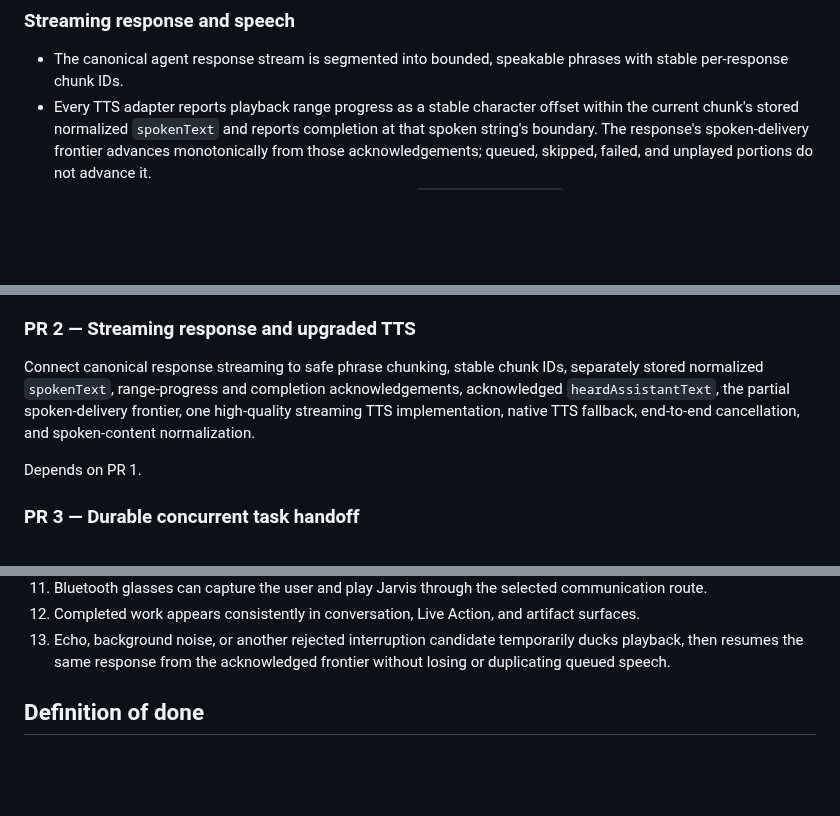
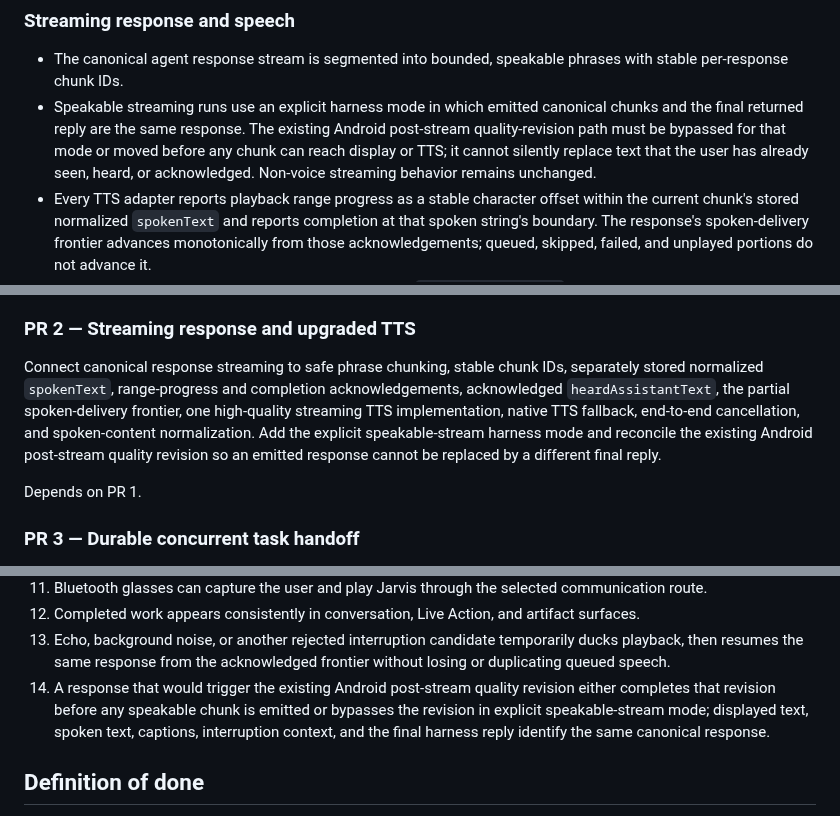
Before and after one commit to battlesbudz/jarvis-os, a Markdown page: docs/prds/continuous-voice-concurrent-task-execution.md, 3 parts joined by grey strips. Drawn GitHub-style; blank space fills up the shorter version.

Commit message:
Clarify canonical spoken response revisions

```diff
--- a/docs/prds/continuous-voice-concurrent-task-execution.md
+++ b/docs/prds/continuous-voice-concurrent-task-execution.md
@@ -124,6 +124,7 @@ Jarvis blocks actions that cannot be safely or lawfully performed, exceed authen
 ### Streaming response and speech
 
 - The canonical agent response stream is segmented into bounded, speakable phrases with stable per-response chunk IDs.
+- Speakable streaming runs use an explicit harness mode in which emitted canonical chunks and the final returned reply are the same response. The existing Android post-stream quality-revision path must be bypassed for that mode or moved before any chunk can reach display or TTS; it cannot silently replace text that the user has already seen, heard, or acknowledged. Non-voice streaming behavior remains unchanged.
 - Every TTS adapter reports playback range progress as a stable character offset within the current chunk's stored normalized `spokenText` and reports completion at that spoken string's boundary. The response's spoken-delivery frontier advances monotonically from those acknowledgements; queued, skipped, failed, and unplayed portions do not advance it.
 - The next model turn receives the exact acknowledged `heardAssistantText` separately from the canonical displayed response; speech normalization never reuses an offset as a position in Markdown or other canonical text.
 - TTS may begin before the full response is complete.
@@ -237,7 +238,7 @@ Create the single Android voice-session state machine, partial recognition plumb
 
 ### PR 2 — Streaming response and upgraded TTS
 
-Connect canonical response streaming to safe phrase chunking, stable chunk IDs, separately stored normalized `spokenText`, range-progress and completion acknowledgements, acknowledged `heardAssistantText`, the partial spoken-delivery frontier, one high-quality streaming TTS implementation, native TTS fallback, end-to-end cancellation, and spoken-content normalization.
+Connect canonical response streaming to safe phrase chunking, stable chunk IDs, separately stored normalized `spokenText`, range-progress and completion acknowledgements, acknowledged `heardAssistantText`, the partial spoken-delivery frontier, one high-quality streaming TTS implementation, native TTS fallback, end-to-end cancellation, and spoken-content normalization. Add the explicit speakable-stream harness mode and reconcile the existing Android post-stream quality revision so an emitted response cannot be replaced by a different final reply.
 
 Depends on PR 1.
 
@@ -280,6 +281,7 @@ Depends on PRs 1–5 and uses PR #259 as the wearable baseline.
 11. Bluetooth glasses can capture the user and play Jarvis through the selected communication route.
 12. Completed work appears consistently in conversation, Live Action, and artifact surfaces.
 13. Echo, background noise, or another rejected interruption candidate temporarily ducks playback, then resumes the same response from the acknowledged frontier without losing or duplicating queued speech.
+14. A response that would trigger the existing Android post-stream quality revision either completes that revision before any speakable chunk is emitted or bypasses the revision in explicit speakable-stream mode; displayed text, spoken text, captions, interruption context, and the final harness reply identify the same canonical response.
 
 ## Definition of done
 
```
